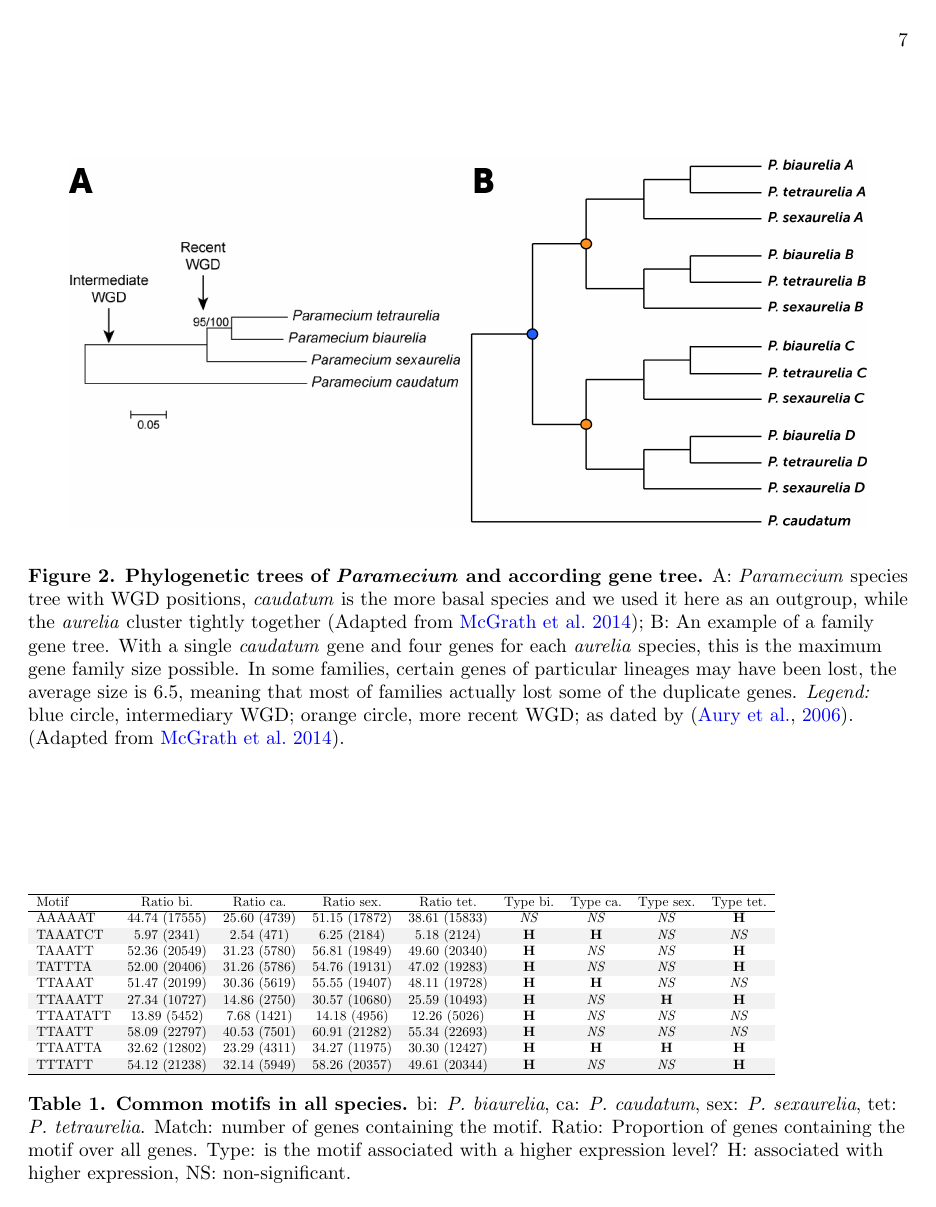
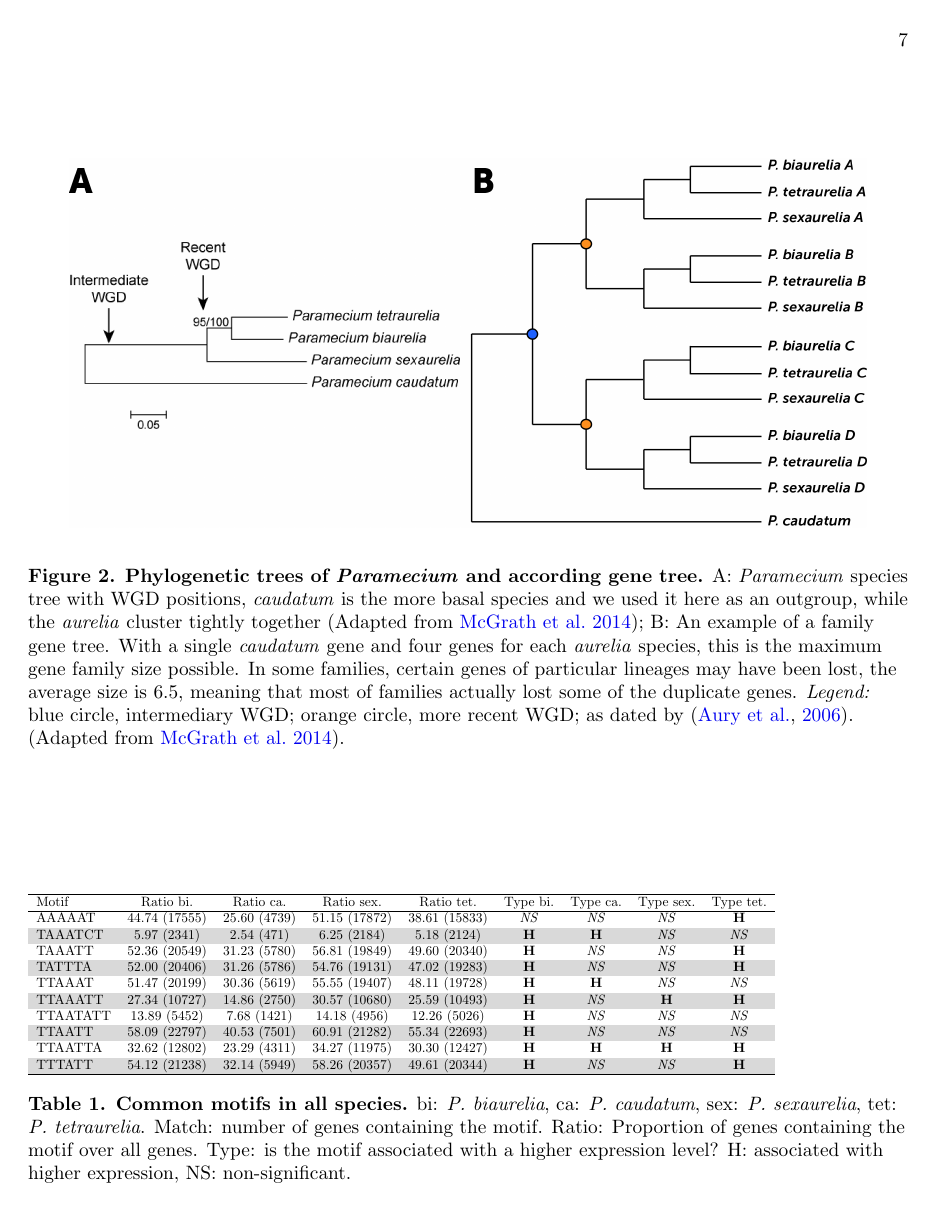
Before and after one commit to Rekyt/Lynch-lab-Report, a LaTeX document (plos_template.tex): page 7 of 13. Compiled offline with pdfLaTeX.

```diff
--- a/plos_template.tex
+++ b/plos_template.tex
@@ -56,8 +56,10 @@
 \date{}
 
 \pagestyle{myheadings}
-%% ** EDIT HERE **
+
+%% ** Colors **
 \definecolor{linkcol}{RGB}{0,0,238}
+\definecolor{light-gray}{gray}{0.85}
 
 % \usepackage[english]{babel}
 \usepackage[utf8]{inputenc}
@@ -74,12 +76,6 @@
     pdfborder     = 0 0 0
 }
 
-%% ** EDIT HERE **
-%% PLEASE INCLUDE ALL MACROS BELOW
-
-
-%% COLORS
-\definecolor{light-gray}{gray}{0.95}
 
 %% END MACROS SECTION
 
```
